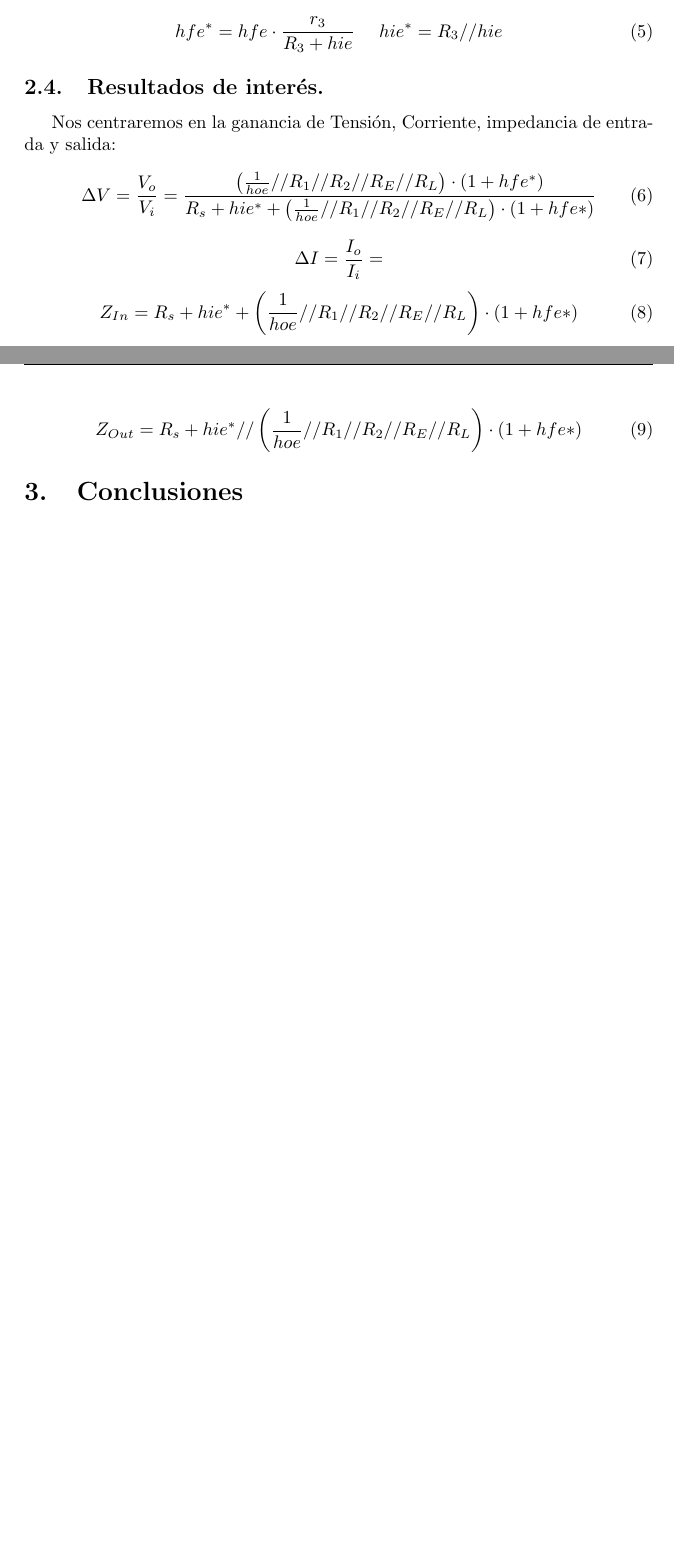
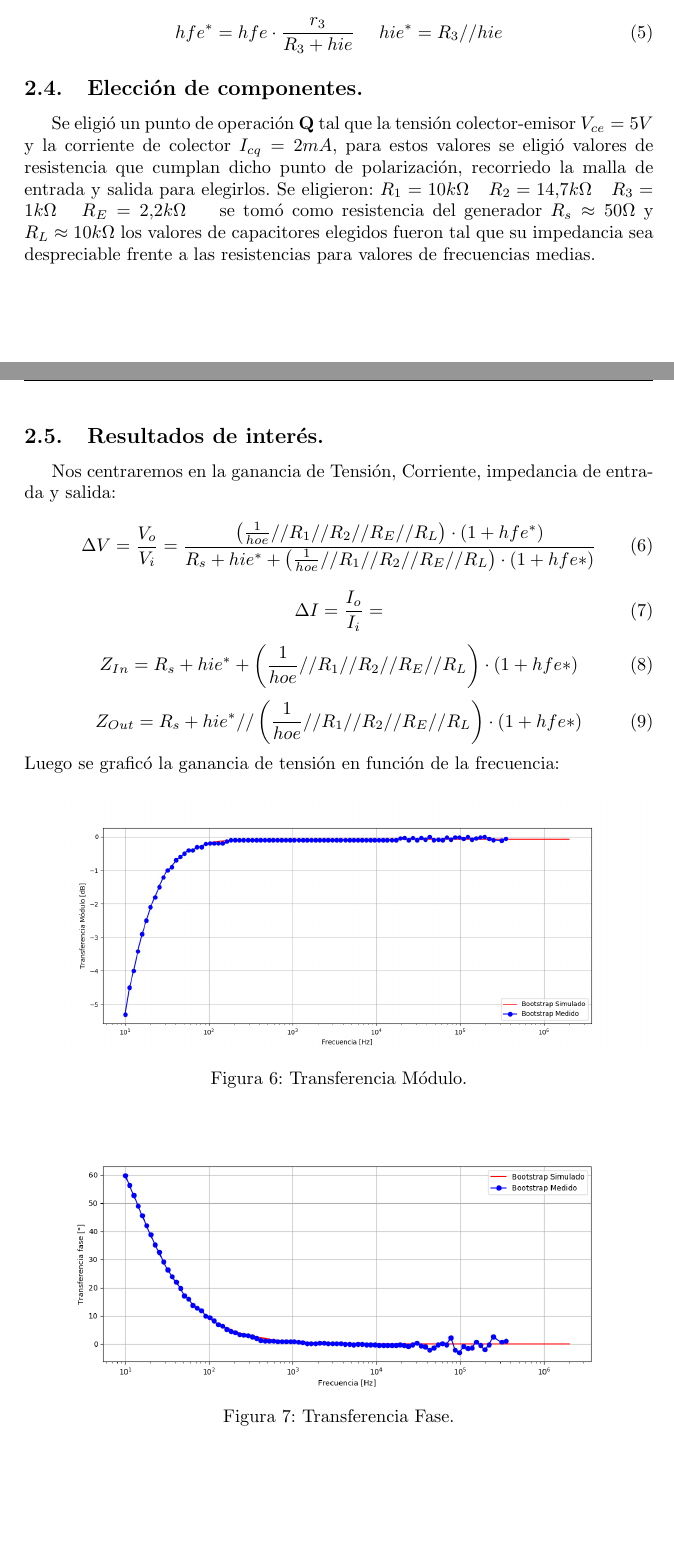
Before and after one commit to tlondero/Electro-1, a LaTeX document (TP1/Informe/TP1.tex): two parts of pages 4 and 5 of 5, joined at a grey line, cut so that both start at the same text. Compiled offline with pdfLaTeX.

```diff
--- a/TP1/Informe/TP1.tex
+++ b/TP1/Informe/TP1.tex
@@ -96,6 +96,10 @@
 \end{figure}
 Una pequeña modificacion que se hace a la expresión del circuito es definir un hfe efectivo y un hie efectivo, estos siendo para el circuito:
 \begin{align} hfe^* = hfe\cdot \frac{r_3}{R_3+hie} \ \ \ \ hie^* = R_3 // hie \end{align}
+\subsection{Elección de componentes.}
+Se eligió un punto de operación \textbf{Q} tal que la tensión colector-emisor $V_{ce} = 5 V$ y la corriente de colector $I_{cq} = 2mA$, para estos valores se eligió valores de resistencia que cumplan dicho punto de polarización, recorriedo la malla de entrada y salida para elegirlos. Se eligieron:
+$R_1 = 10k\Omega \ \ \ R_2 = 14.7 k\Omega \ \ \ R_3 = 1 k\Omega \ \ \ R_E = 2.2k\Omega \ \ \ $
+se tomó como resistencia del generador $R_s \approx 50 \Omega$ y $R_L \approx 10k\Omega $ los valores de capacitores elegidos fueron tal que su impedancia sea despreciable frente a las resistencias para valores de frecuencias medias.
 \subsection{Resultados de interés.}
 Nos centraremos en la ganancia de Tensión, Corriente, impedancia de entrada y salida:
 \begin{equation} \Delta V = \frac{V_o}{V_i} = \frac{ \left(\frac{1}{hoe} // R_1 // R_2 // R_E // R_L  \right)\cdot (1+hfe^*)}{R_s + hie^* + \left(\frac{1}{hoe} // R_1 // R_2 // R_E // R_L  \right)\cdot (1+hfe*) }
@@ -104,6 +108,19 @@
 \end{equation}
 \begin{equation} Z_{In} = R_s + hie^* + \left(\frac{1}{hoe} // R_1 // R_2 // R_E // R_L  \right)\cdot (1+hfe*)\end{equation}
 \begin{equation} Z_{Out} = R_s + hie^* //  \left(\frac{1}{hoe} // R_1 // R_2 // R_E // R_L  \right)\cdot (1+hfe*)\end{equation}
-\section{Conclusiones}
+Luego se graficó la ganancia de tensión en función de la frecuencia:
+\begin{figure} [H]
+	\centering
+	\includegraphics[width=\textwidth]{imagenes/avs.png}
+	\caption{Transferencia Módulo.}
+	\label{fig:transmod}
+\end{figure}
+\begin{figure} [H]
+	\centering
+	\includegraphics[width=\textwidth]{imagenes/avsp.png}
+	\caption{Transferencia Fase.}
+	\label{fig:transph}
+\end{figure}
+
 
 \end{document}
```
Also changed, not shown: 10 other files.
